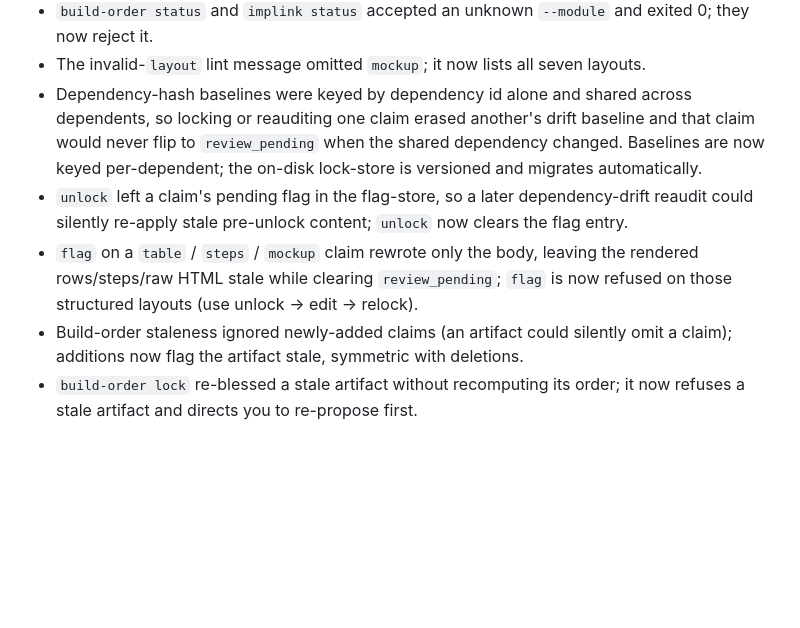
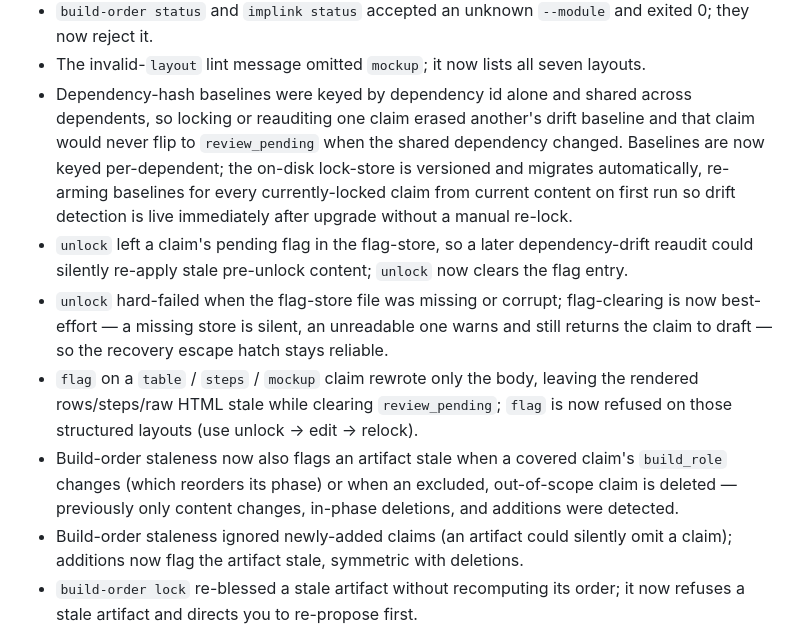
Before and after one commit to BarterX-Tech/dossierx, a Markdown page: CHANGELOG.md, the part around the change. Drawn GitHub-style; blank space fills up the shorter version.

Commit message:
docs: changelog + build-order skill for the four deferred-item fixes
- migration re-arms per-dependent baselines on first run
- unlock tolerant of a missing/corrupt flag-store
- build-order staleness catches build_role changes and excluded-claim deletion

Co-Authored-By: Claude Opus 4.8 <noreply@anthropic.com>

```diff
--- a/CHANGELOG.md
+++ b/CHANGELOG.md
@@ -39,12 +39,20 @@ importable, there are no breaking CLI changes, and the lock-store migrates autom
 - Dependency-hash baselines were keyed by dependency id alone and shared across dependents,
   so locking or reauditing one claim erased another's drift baseline and that claim would
   never flip to `review_pending` when the shared dependency changed. Baselines are now keyed
-  per-dependent; the on-disk lock-store is versioned and migrates automatically.
+  per-dependent; the on-disk lock-store is versioned and migrates automatically, re-arming
+  baselines for every currently-locked claim from current content on first run so drift
+  detection is live immediately after upgrade without a manual re-lock.
 - `unlock` left a claim's pending flag in the flag-store, so a later dependency-drift reaudit
   could silently re-apply stale pre-unlock content; `unlock` now clears the flag entry.
+- `unlock` hard-failed when the flag-store file was missing or corrupt; flag-clearing is now
+  best-effort — a missing store is silent, an unreadable one warns and still returns the claim
+  to draft — so the recovery escape hatch stays reliable.
 - `flag` on a `table` / `steps` / `mockup` claim rewrote only the body, leaving the rendered
   rows/steps/raw HTML stale while clearing `review_pending`; `flag` is now refused on those
   structured layouts (use unlock → edit → relock).
+- Build-order staleness now also flags an artifact stale when a covered claim's `build_role`
+  changes (which reorders its phase) or when an excluded, out-of-scope claim is deleted —
+  previously only content changes, in-phase deletions, and additions were detected.
 - Build-order staleness ignored newly-added claims (an artifact could silently omit a claim);
   additions now flag the artifact stale, symmetric with deletions.
 - `build-order lock` re-blessed a stale artifact without recomputing its order; it now refuses
```
Also changed, not shown: skills/dossierx-build-order/SKILL.md (+2 -1 lines).
